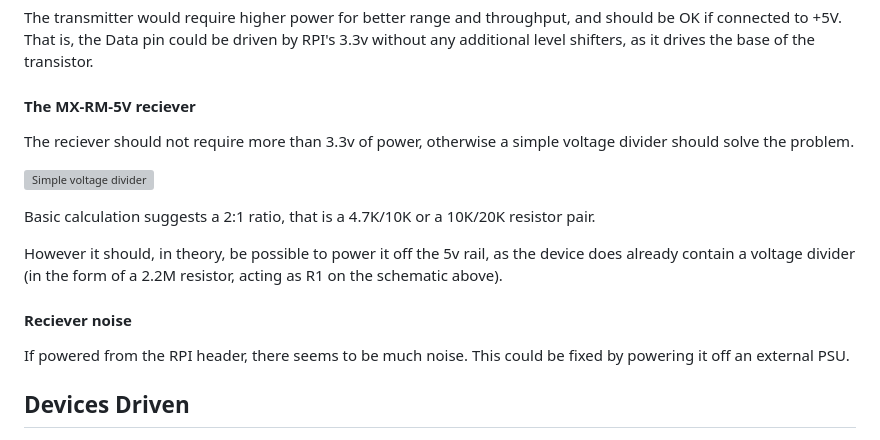
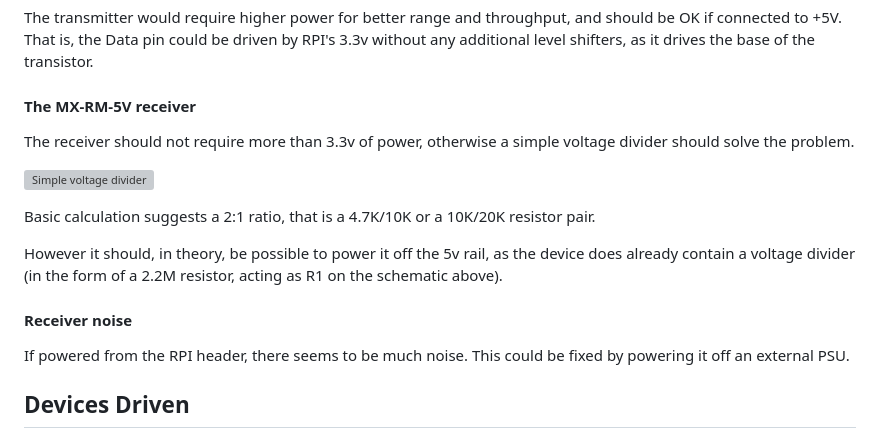
Before and after one commit to georghe-crihan/rc-switch-collaterals, a Markdown page: README.md, the part around the change. Rendered like a GitHub page; grey boxes are pictures that could not be loaded.

Commit message:
- Fix orthography.

```diff
--- a/README.md
+++ b/README.md
@@ -188,9 +188,9 @@ The transmitter would require higher power for better range and throughput, and
 be OK if connected to +5V. That is, the Data pin could be driven by RPI's 3.3v
 without any additional level shifters, as it drives the base of the transistor.
 
-#### The MX-RM-5V reciever
+#### The MX-RM-5V receiver
 
-The reciever should not require more than 3.3v of power, otherwise a simple voltage
+The receiver should not require more than 3.3v of power, otherwise a simple voltage
 divider should solve the problem.
 
 ![Simple voltage divider](Voltage-divider-1.png)
@@ -202,7 +202,7 @@ However it should, in theory, be possible to power it off the 5v rail, as the
 device does already contain a voltage divider (in the form of a 2.2M resistor,
 acting as R1 on the schematic above).
 
-#### Reciever noise
+#### Receiver noise
 
 If powered from the RPI header, there seems to be much noise. This could be fixed
 by powering it off an external PSU.
```
